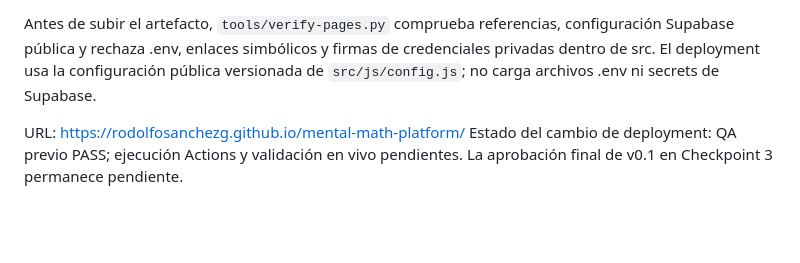
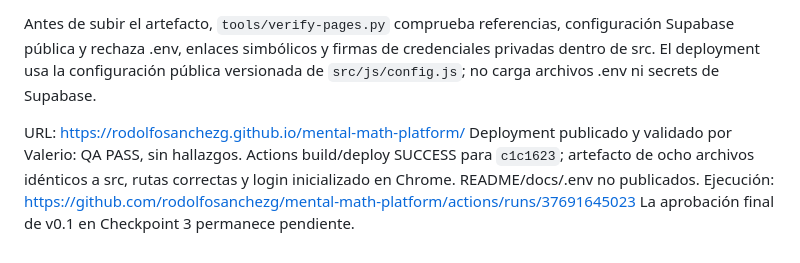
Before and after one commit to rodolfosanchezg/mental-math-platform, a Markdown page: README.md, the part around the change. Rendered like a GitHub page; blank space fills up the shorter version.

Commit message:
PAGES: record successful deployment and live QA

```diff
--- a/README.md
+++ b/README.md
@@ -152,5 +152,8 @@ credenciales privadas dentro de src. El deployment usa la configuración públic
 versionada de `src/js/config.js`; no carga archivos .env ni secrets de Supabase.
 
 URL: https://rodolfosanchezg.github.io/mental-math-platform/
-Estado del cambio de deployment: QA previo PASS; ejecución Actions y validación en vivo pendientes.
+Deployment publicado y validado por Valerio: QA PASS, sin hallazgos.
+Actions build/deploy SUCCESS para `c1c1623`; artefacto de ocho archivos idénticos
+a src, rutas correctas y login inicializado en Chrome. README/docs/.env no publicados.
+Ejecución: https://github.com/rodolfosanchezg/mental-math-platform/actions/runs/37691645023
 La aprobación final de v0.1 en Checkpoint 3 permanece pendiente.
```
Also changed, not shown: docs/CHECKPOINT_3.md (+3 -0 lines), docs/CURRENT_STATE.md (+8 -2 lines).
